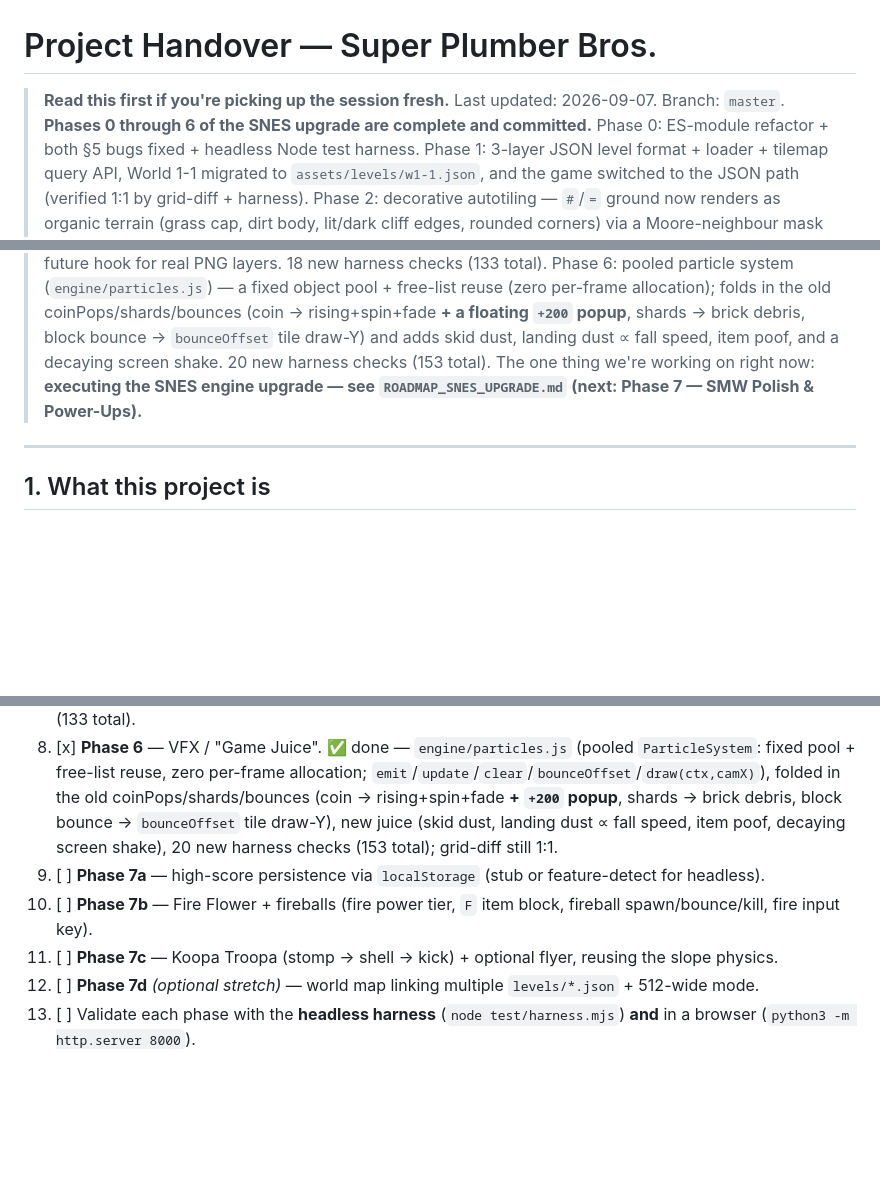
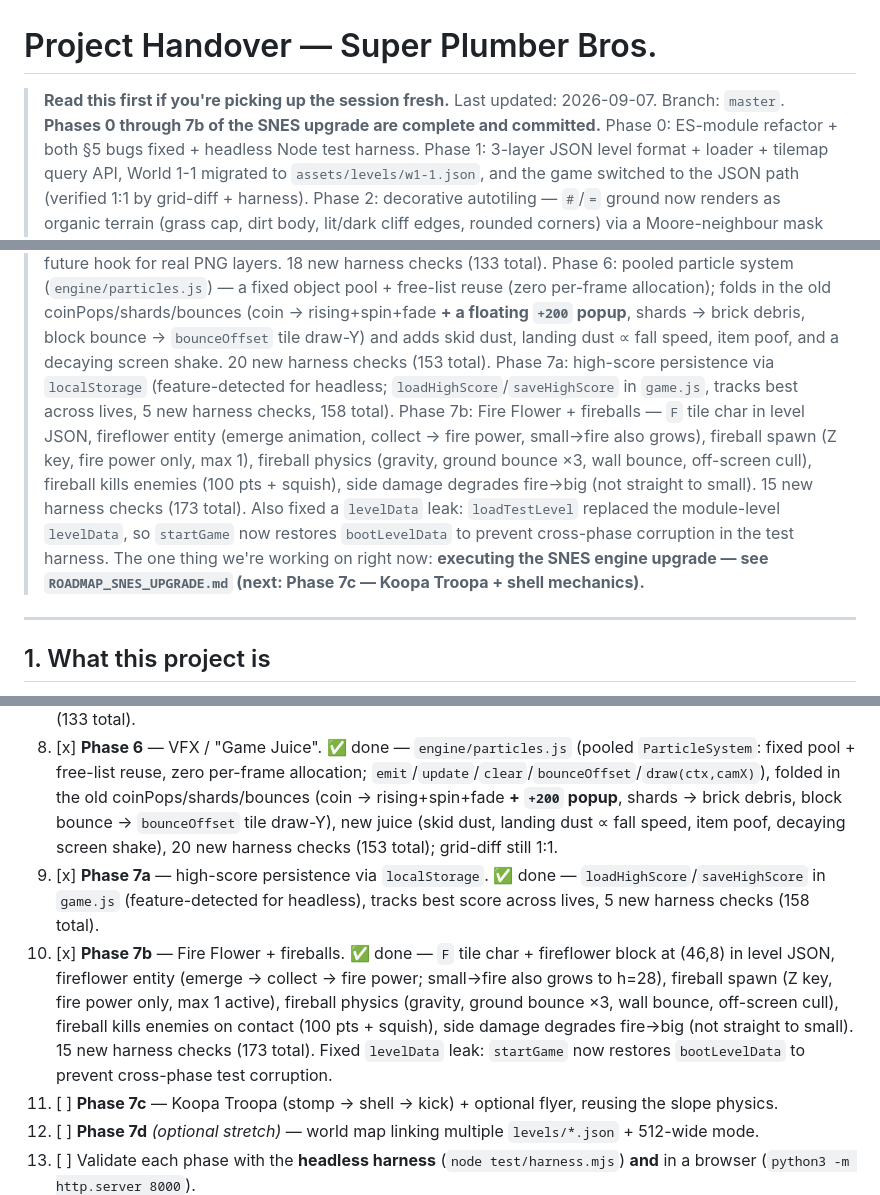
Before and after one commit to QuantumBitX/cline-qwen-snes-engine, a Markdown page: HANDOVER.md, 3 parts joined by grey strips. GitHub-like rendering; blank space fills up the shorter version.

Commit message:
docs: update HANDOVER.md — Phase 7a + 7b complete (173 checks), next: 7c Koopa Troopa

```diff
--- a/HANDOVER.md
+++ b/HANDOVER.md
@@ -1,7 +1,7 @@
 # Project Handover — Super Plumber Bros.
 
 > **Read this first if you're picking up the session fresh.**
-> Last updated: 2026-09-07. Branch: `master`. **Phases 0 through 6 of the SNES upgrade are complete and committed.**
+> Last updated: 2026-09-07. Branch: `master`. **Phases 0 through 7b of the SNES upgrade are complete and committed.**
 > Phase 0: ES-module refactor + both §5 bugs fixed + headless Node test harness. Phase 1: 3-layer JSON level
 > format + loader + tilemap query API, World 1-1 migrated to `assets/levels/w1-1.json`, and the game switched
 > to the JSON path (verified 1:1 by grid-diff + harness). Phase 2: decorative autotiling — `#`/`=` ground now
@@ -20,8 +20,15 @@
 > system (`engine/particles.js`) — a fixed object pool + free-list reuse (zero per-frame allocation); folds in the
 > old coinPops/shards/bounces (coin → rising+spin+fade **+ a floating `+200` popup**, shards → brick debris,
 > block bounce → `bounceOffset` tile draw-Y) and adds skid dust, landing dust ∝ fall speed, item poof, and a
-> decaying screen shake. 20 new harness checks (153 total).
-> The one thing we're working on right now: **executing the SNES engine upgrade — see `ROADMAP_SNES_UPGRADE.md` (next: Phase 7 — SMW Polish & Power-Ups).**
+> decaying screen shake. 20 new harness checks (153 total). Phase 7a: high-score persistence via `localStorage`
+> (feature-detected for headless; `loadHighScore`/`saveHighScore` in `game.js`, tracks best across lives, 5 new
+> harness checks, 158 total). Phase 7b: Fire Flower + fireballs — `F` tile char in level JSON, fireflower entity
+> (emerge animation, collect → fire power, small→fire also grows), fireball spawn (Z key, fire power only, max 1),
+> fireball physics (gravity, ground bounce ×3, wall bounce, off-screen cull), fireball kills enemies (100 pts + squish),
+> side damage degrades fire→big (not straight to small). 15 new harness checks (173 total). Also fixed a `levelData`
+> leak: `loadTestLevel` replaced the module-level `levelData`, so `startGame` now restores `bootLevelData` to
+> prevent cross-phase corruption in the test harness.
+> The one thing we're working on right now: **executing the SNES engine upgrade — see `ROADMAP_SNES_UPGRADE.md` (next: Phase 7c — Koopa Troopa + shell mechanics).**
 
 ---
 
@@ -240,8 +248,8 @@ Add `setVolume(v)` (clamp 0..1 → `master.gain.value`) and/or `pause()`/`resume
 6. [x] **Phase 4** — sprite sheets + animation controller. ✅ done — `spritesheet.js` (PNG loader + frame slicer), `animation.js` (state machine: idle/run/run_fast/skid/jump/fall/land), placeholder PNGs, integrated into `game.js` with ASCII fallback, 45 new harness checks (115 total). Commits `d5a6d5d`, `d149c35`, `d4e543f`.
 7. [x] **Phase 5** — parallax scrolling. ✅ done — `engine/parallax.js` (pure `layerOffset` + `ParallaxLayer` + `createParallax`), 5-layer placeholder stack (sky 0 → mountains 0.15 → clouds 0.3 → hills 0.4 → trees 0.7), procedural seamless silhouettes, `drawBackground()` blits the stack before the tiles, 18 new harness checks (133 total).
 8. [x] **Phase 6** — VFX / "Game Juice". ✅ done — `engine/particles.js` (pooled `ParticleSystem`: fixed pool + free-list reuse, zero per-frame allocation; `emit`/`update`/`clear`/`bounceOffset`/`draw(ctx,camX)`), folded in the old coinPops/shards/bounces (coin → rising+spin+fade **+ `+200` popup**, shards → brick debris, block bounce → `bounceOffset` tile draw-Y), new juice (skid dust, landing dust ∝ fall speed, item poof, decaying screen shake), 20 new harness checks (153 total); grid-diff still 1:1.
-9. [ ] **Phase 7a** — high-score persistence via `localStorage` (stub or feature-detect for headless).
-10. [ ] **Phase 7b** — Fire Flower + fireballs (fire power tier, `F` item block, fireball spawn/bounce/kill, fire input key).
+9. [x] **Phase 7a** — high-score persistence via `localStorage`. ✅ done — `loadHighScore`/`saveHighScore` in `game.js` (feature-detected for headless), tracks best score across lives, 5 new harness checks (158 total).
+10. [x] **Phase 7b** — Fire Flower + fireballs. ✅ done — `F` tile char + fireflower block at (46,8) in level JSON, fireflower entity (emerge → collect → fire power; small→fire also grows to h=28), fireball spawn (Z key, fire power only, max 1 active), fireball physics (gravity, ground bounce ×3, wall bounce, off-screen cull), fireball kills enemies on contact (100 pts + squish), side damage degrades fire→big (not straight to small). 15 new harness checks (173 total). Fixed `levelData` leak: `startGame` now restores `bootLevelData` to prevent cross-phase test corruption.
 11. [ ] **Phase 7c** — Koopa Troopa (stomp → shell → kick) + optional flyer, reusing the slope physics.
 12. [ ] **Phase 7d** *(optional stretch)* — world map linking multiple `levels/*.json` + 512-wide mode.
 13. [ ] Validate each phase with the **headless harness** (`node test/harness.mjs`) **and** in a browser (`python3 -m http.server 8000`).
```
Also changed, not shown: other parts of HANDOVER.md (+1 -0 lines).
